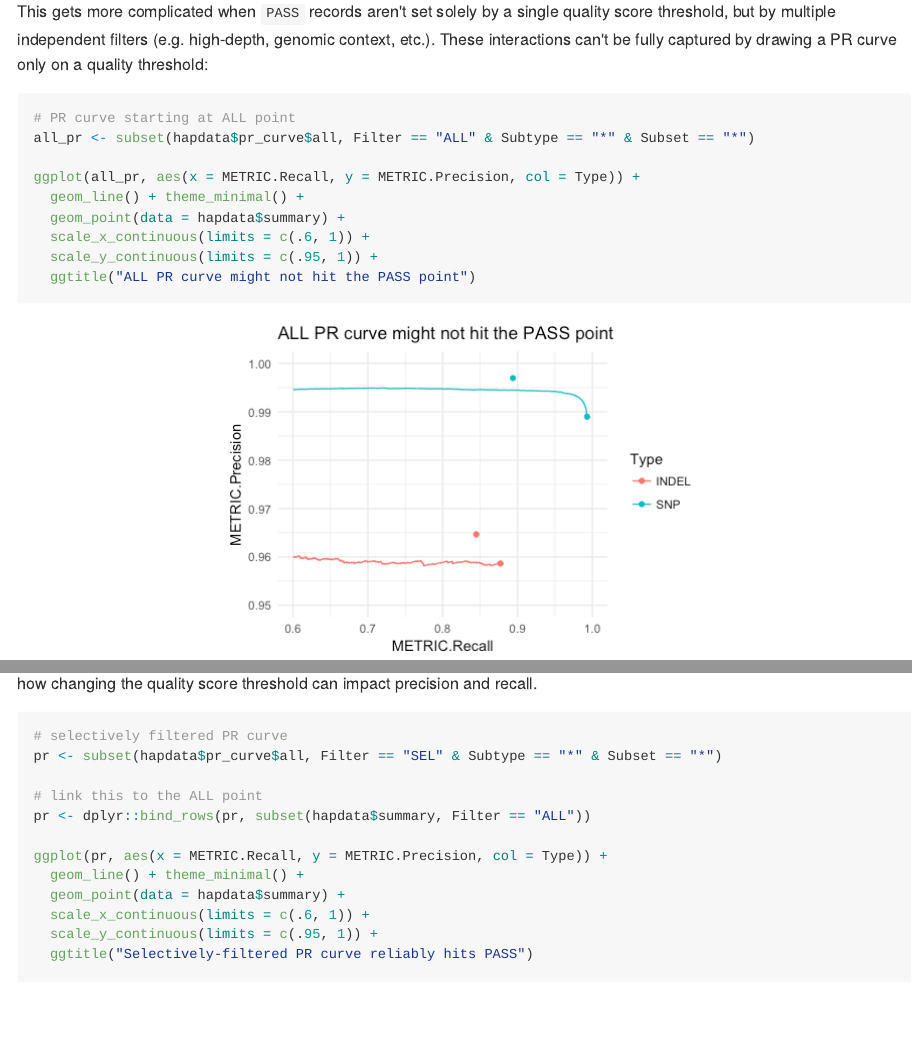
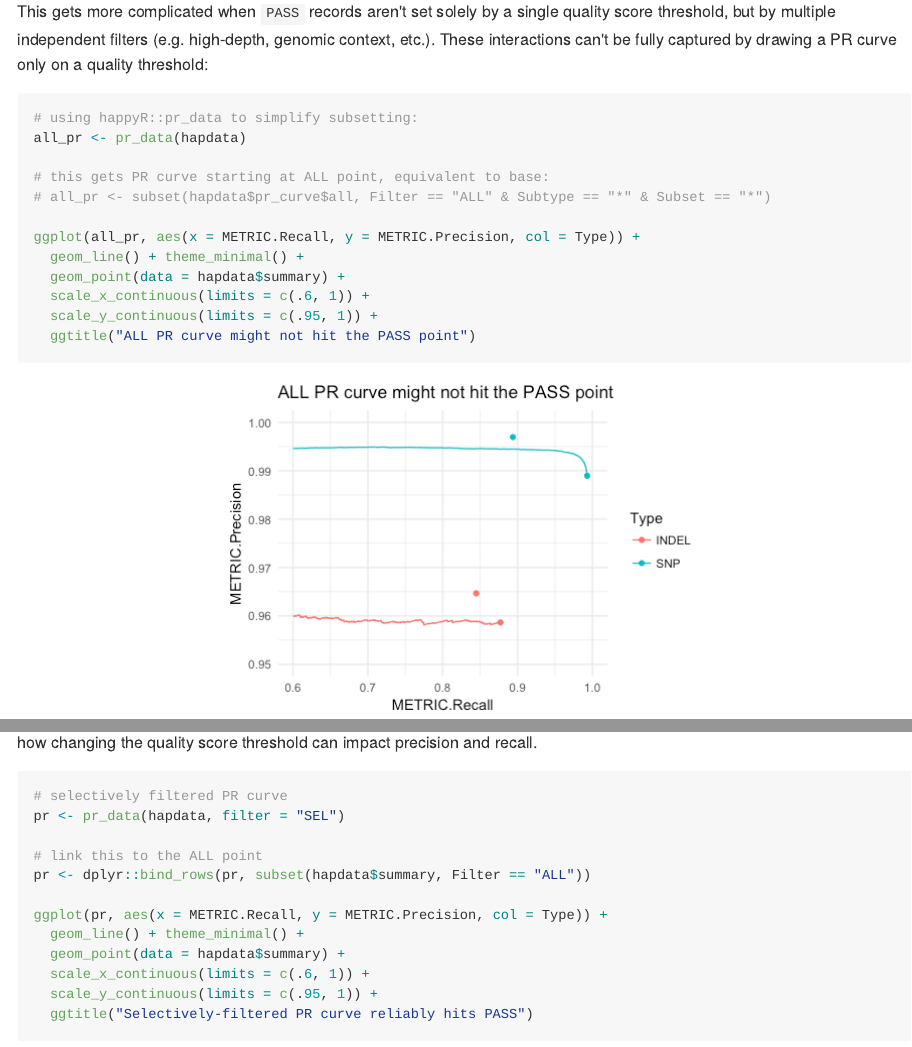
Before and after one commit to Illumina/happyR, an R Markdown document (README.Rmd): the page in a window 1100 px wide, from 2380 px down, and a second part further down, joined at a grey line. The pictures show the output file README.md that the author committed with the source, drawn offline in the style of GitHub.

Commit message:
make readme use pr_data instead of subset

````diff
--- a/README.Rmd
+++ b/README.Rmd
@@ -94,8 +94,11 @@ but by multiple independent filters (e.g. high-depth, genomic context, etc.). Th
 fully captured by drawing a PR curve only on a quality threshold:
 
 ```{r all_pr, warning=FALSE}
-# PR curve starting at ALL point
-all_pr <- subset(hapdata$pr_curve$all, Filter == "ALL" & Subtype == "*" & Subset == "*")
+# using happyR::pr_data to simplify subsetting:
+all_pr <- pr_data(hapdata)
+
+# this gets PR curve starting at ALL point, equivalent to base:
+# all_pr <- subset(hapdata$pr_curve$all, Filter == "ALL" & Subtype == "*" & Subset == "*")
 
 ggplot(all_pr, aes(x = METRIC.Recall, y = METRIC.Precision, col = Type)) +
   geom_line() + theme_minimal() +
@@ -112,7 +115,7 @@ of how changing the quality score threshold can impact precision and recall.
 
 ```{r sel_pr, warning=FALSE}
 # selectively filtered PR curve
-pr <- subset(hapdata$pr_curve$all, Filter == "SEL" & Subtype == "*" & Subset == "*")
+pr <- pr_data(hapdata, filter = "SEL")
 
 # link this to the ALL point
 pr <- dplyr::bind_rows(pr, subset(hapdata$summary, Filter == "ALL"))
````
Also changed, not shown: R/generics.R (+1 -1 lines), R/getters.R (+6 -1 lines), vignettes/Precision-recall_curves.R (+5 -0 lines), README.md, docs/articles/Precision-recall_curves.R, 3 other files.
